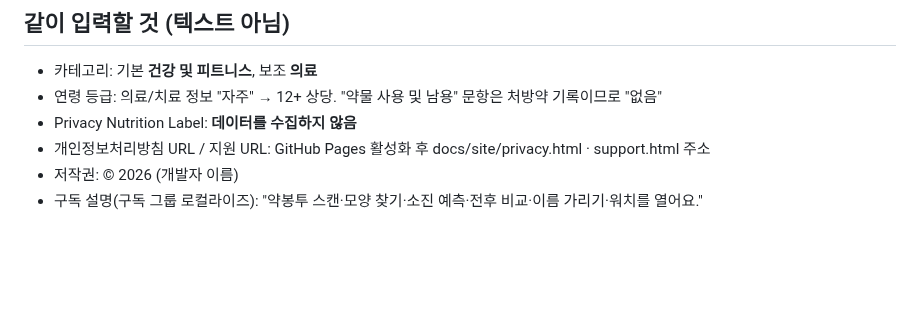
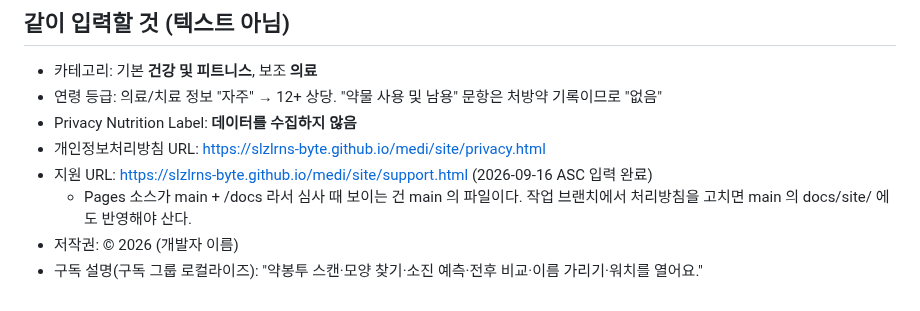
Before and after one commit to slzlrns-byte/medi, a Markdown page: docs/store-listing.md, the part around the change. Rendered like a GitHub page; blank space fills up the shorter version.

Commit message:
처리방침·지원 URL 확정 기록 + main 처리방침이 뒤처진 사실을 남긴다
Co-Authored-By: Claude Fable 5 <noreply@anthropic.com>
Claude-Session: https://claude.ai/code/session_01CnbxnRCi71avCw1n4uPnez

```diff
--- a/docs/store-listing.md
+++ b/docs/store-listing.md
@@ -157,6 +157,9 @@ This is the first release of The Janjan.
 - 카테고리: 기본 **건강 및 피트니스**, 보조 **의료**
 - 연령 등급: 의료/치료 정보 "자주" → 12+ 상당. "약물 사용 및 남용" 문항은 처방약 기록이므로 "없음"
 - Privacy Nutrition Label: **데이터를 수집하지 않음**
-- 개인정보처리방침 URL / 지원 URL: GitHub Pages 활성화 후 docs/site/privacy.html · support.html 주소
+- 개인정보처리방침 URL: https://slzlrns-byte.github.io/medi/site/privacy.html
+- 지원 URL: https://slzlrns-byte.github.io/medi/site/support.html (2026-09-16 ASC 입력 완료)
+  - Pages 소스가 main + /docs 라서 심사 때 보이는 건 main 의 파일이다.
+    작업 브랜치에서 처리방침을 고치면 main 의 docs/site/ 에도 반영해야 산다.
 - 저작권: © 2026 (개발자 이름)
 - 구독 설명(구독 그룹 로컬라이즈): "약봉투 스캔·모양 찾기·소진 예측·전후 비교·이름 가리기·워치를 열어요."
```
Also changed, not shown: docs/review-checklist.md (+2 -1 lines).
